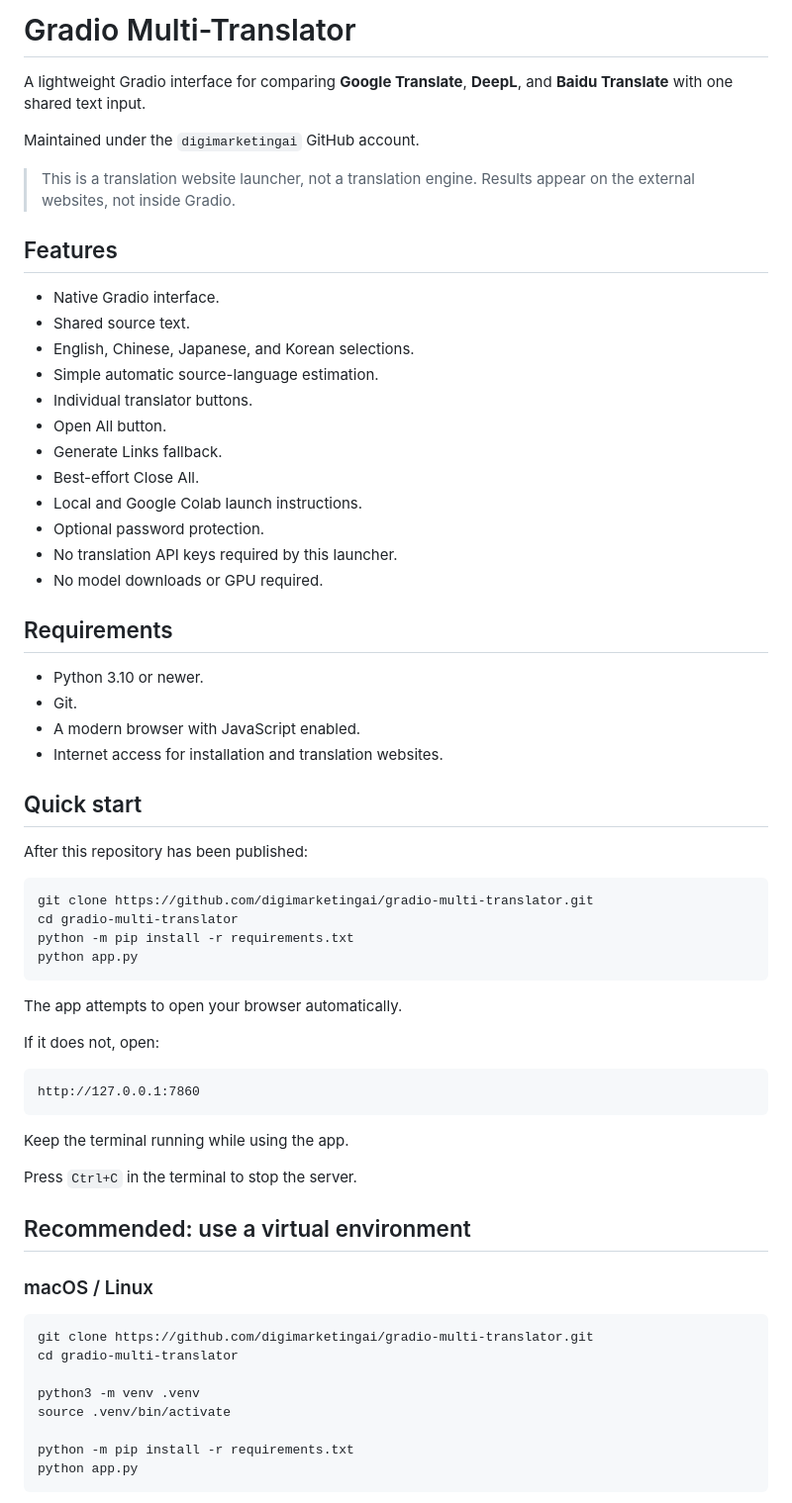
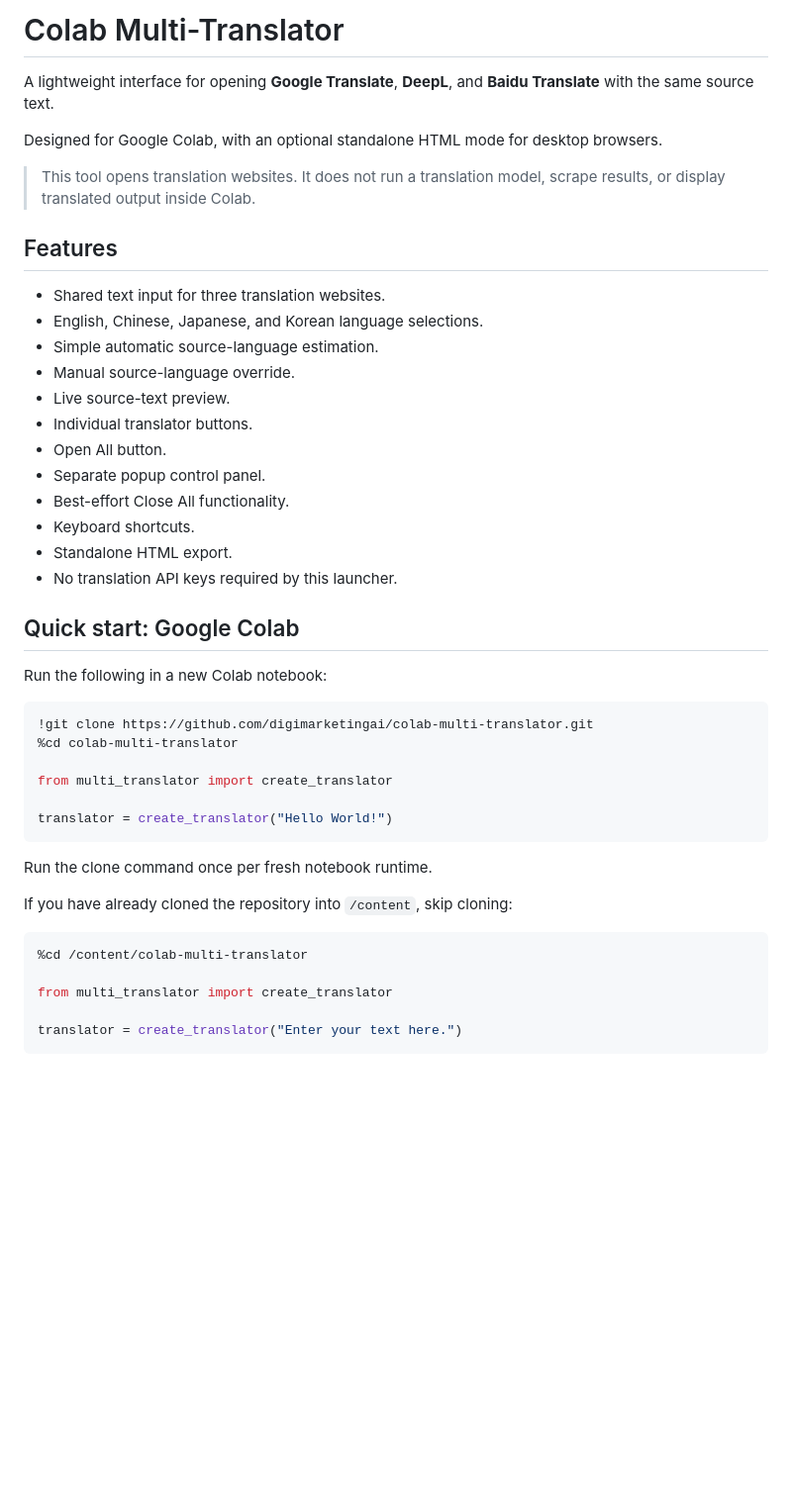
Before and after one commit to digimarketingai/colab-multi-translator, a Markdown page: README.md, the part around one of its changes. Shown at 99% size. Rendered like a GitHub page; blank space fills up the shorter version.

````diff
--- a/README.md
+++ b/README.md
@@ -1,70 +1,51 @@
-# Gradio Multi-Translator
+# Colab Multi-Translator
 
-A lightweight Gradio interface for comparing **Google Translate**,
-**DeepL**, and **Baidu Translate** with one shared text input.
+A lightweight interface for opening **Google Translate**, **DeepL**, and
+**Baidu Translate** with the same source text.
 
-Maintained under the `digimarketingai` GitHub account.
+Designed for Google Colab, with an optional standalone HTML mode for
+desktop browsers.
 
-> This is a translation website launcher, not a translation engine.
-> Results appear on the external websites, not inside Gradio.
+> This tool opens translation websites. It does not run a translation
+> model, scrape results, or display translated output inside Colab.
 
 ## Features
 
-- Native Gradio interface.
-- Shared source text.
-- English, Chinese, Japanese, and Korean selections.
+- Shared text input for three translation websites.
+- English, Chinese, Japanese, and Korean language selections.
 - Simple automatic source-language estimation.
+- Manual source-language override.
+- Live source-text preview.
 - Individual translator buttons.
 - Open All button.
-- Generate Links fallback.
-- Best-effort Close All.
-- Local and Google Colab launch instructions.
-- Optional password protection.
+- Separate popup control panel.
+- Best-effort Close All functionality.
+- Keyboard shortcuts.
+- Standalone HTML export.
 - No translation API keys required by this launcher.
-- No model downloads or GPU required.
 
-## Requirements
+## Quick start: Google Colab
 
-- Python 3.10 or newer.
-- Git.
-- A modern browser with JavaScript enabled.
-- Internet access for installation and translation websites.
+Run the following in a new Colab notebook:
 
-## Quick start
+```python
+!git clone https://github.com/digimarketingai/colab-multi-translator.git
+%cd colab-multi-translator
 
-After this repository has been published:
+from multi_translator import create_translator
 
-```bash
-git clone https://github.com/digimarketingai/gradio-multi-translator.git
-cd gradio-multi-translator
-python -m pip install -r requirements.txt
-python app.py
+translator = create_translator("Hello World!")
 ```
 
-The app attempts to open your browser automatically.
+Run the clone command once per fresh notebook runtime.
 
-If it does not, open:
+If you have already cloned the repository into `/content`, skip cloning:
 
-```text
-http://127.0.0.1:7860
+```python
+%cd /content/colab-multi-translator
+
+from multi_translator import create_translator
+
+translator = create_translator("Enter your text here.")
 ```
 
-Keep the terminal running while using the app.
-
-Press `Ctrl+C` in the terminal to stop the server.
-
-## Recommended: use a virtual environment
-
-### macOS / Linux
-
-```bash
-git clone https://github.com/digimarketingai/gradio-multi-translator.git
-cd gradio-multi-translator
-
-python3 -m venv .venv
-source .venv/bin/activate
-
-python -m pip install -r requirements.txt
-python app.py
-```
-
````
Also changed, not shown: other parts of README.md (+146 -233 lines).
